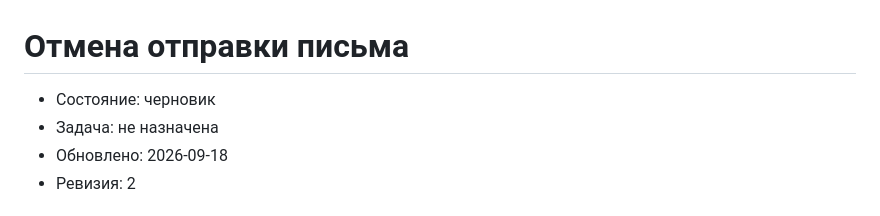
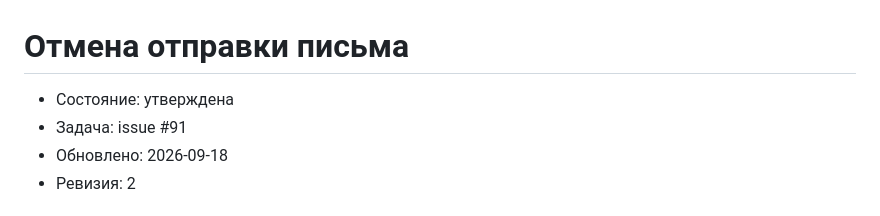
Before and after one commit to bintocher/truemail, a Markdown page: specs/undo-send.md, the part around the change. GitHub-like rendering.

```diff
--- a/specs/undo-send.md
+++ b/specs/undo-send.md
@@ -1,7 +1,7 @@
 # Отмена отправки письма
 
-- Состояние: черновик
-- Задача: не назначена
+- Состояние: утверждена
+- Задача: issue #91
 - Обновлено: 2026-09-18
 - Ревизия: 2
 
```
Also changed, not shown: specs/out-of-office.md (+2 -2 lines), specs/recipient-history.md (+2 -2 lines).
